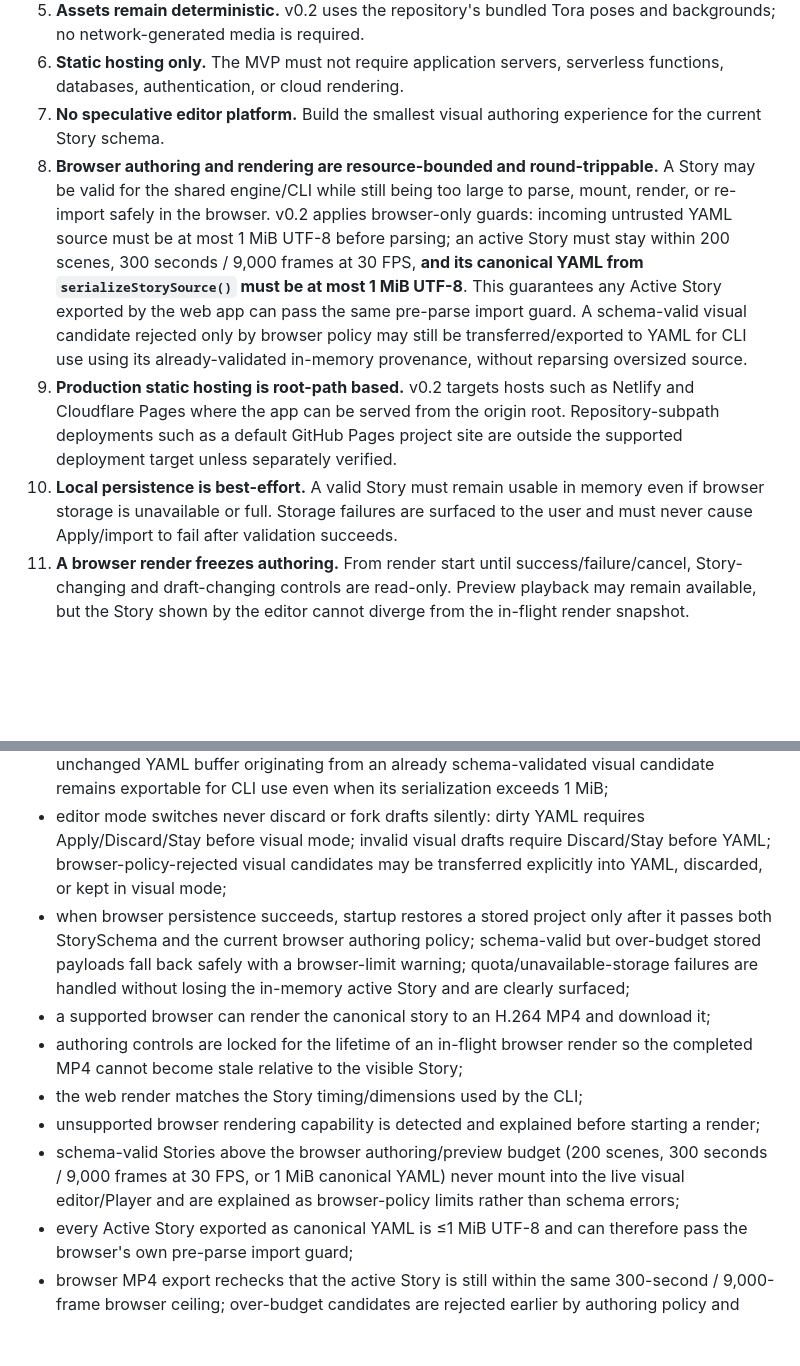
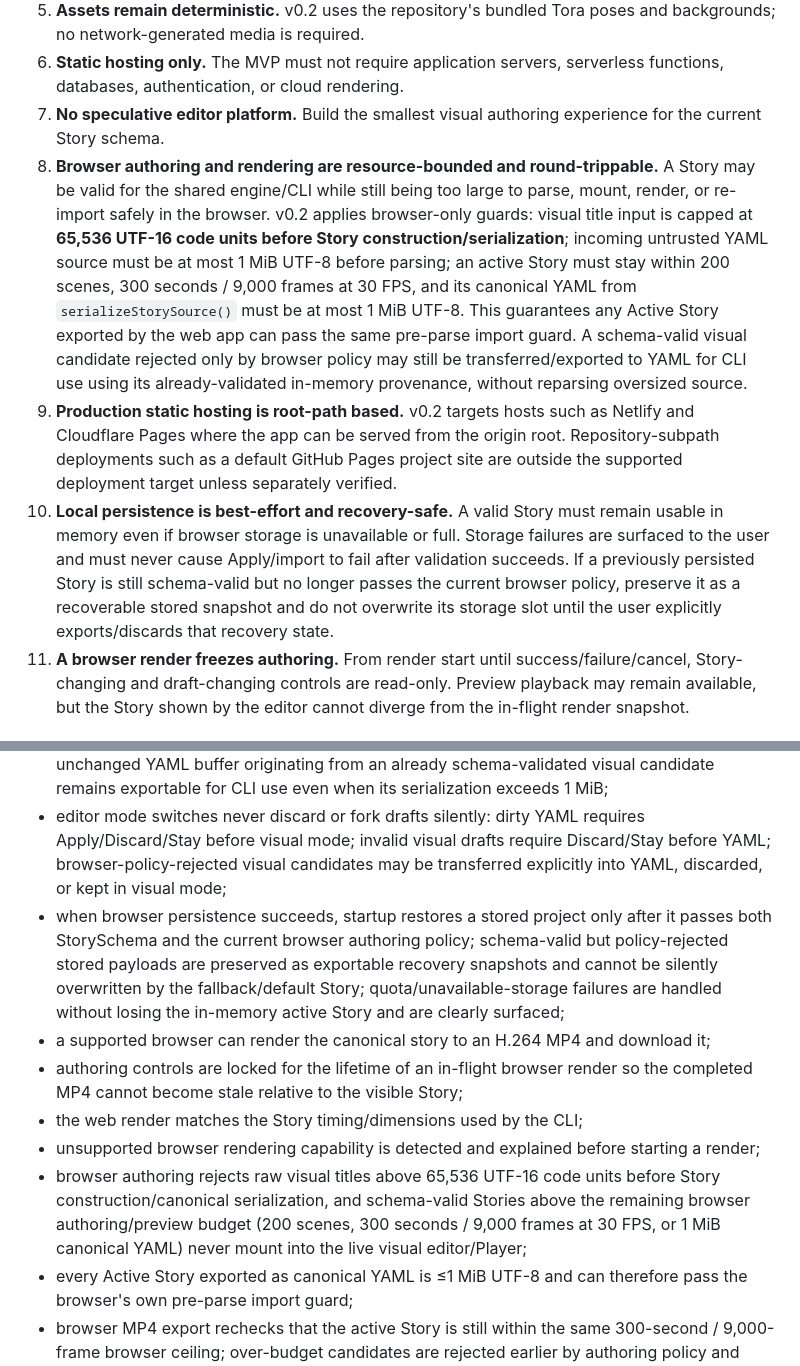
Before and after one commit to juanse-dev/tora-video-engine, a Markdown page: docs/web/README.md, 2 parts joined by grey strips. Rendered like a GitHub page; blank space fills up the shorter version.

Commit message:
docs: protect browser input and stored recovery state

```diff
--- a/docs/web/README.md
+++ b/docs/web/README.md
@@ -37,9 +37,9 @@ The first web version is intentionally single-user, local-first, and backend-fre
 5. **Assets remain deterministic.** v0.2 uses the repository's bundled Tora poses and backgrounds; no network-generated media is required.
 6. **Static hosting only.** The MVP must not require application servers, serverless functions, databases, authentication, or cloud rendering.
 7. **No speculative editor platform.** Build the smallest visual authoring experience for the current Story schema.
-8. **Browser authoring and rendering are resource-bounded and round-trippable.** A Story may be valid for the shared engine/CLI while still being too large to parse, mount, render, or re-import safely in the browser. v0.2 applies browser-only guards: incoming untrusted YAML source must be at most 1 MiB UTF-8 before parsing; an active Story must stay within 200 scenes, 300 seconds / 9,000 frames at 30 FPS, **and its canonical YAML from `serializeStorySource()` must be at most 1 MiB UTF-8**. This guarantees any Active Story exported by the web app can pass the same pre-parse import guard. A schema-valid visual candidate rejected only by browser policy may still be transferred/exported to YAML for CLI use using its already-validated in-memory provenance, without reparsing oversized source.
+8. **Browser authoring and rendering are resource-bounded and round-trippable.** A Story may be valid for the shared engine/CLI while still being too large to parse, mount, render, or re-import safely in the browser. v0.2 applies browser-only guards: visual title input is capped at **65,536 UTF-16 code units before Story construction/serialization**; incoming untrusted YAML source must be at most 1 MiB UTF-8 before parsing; an active Story must stay within 200 scenes, 300 seconds / 9,000 frames at 30 FPS, and its canonical YAML from `serializeStorySource()` must be at most 1 MiB UTF-8. This guarantees any Active Story exported by the web app can pass the same pre-parse import guard. A schema-valid visual candidate rejected only by browser policy may still be transferred/exported to YAML for CLI use using its already-validated in-memory provenance, without reparsing oversized source.
 9. **Production static hosting is root-path based.** v0.2 targets hosts such as Netlify and Cloudflare Pages where the app can be served from the origin root. Repository-subpath deployments such as a default GitHub Pages project site are outside the supported deployment target unless separately verified.
-10. **Local persistence is best-effort.** A valid Story must remain usable in memory even if browser storage is unavailable or full. Storage failures are surfaced to the user and must never cause Apply/import to fail after validation succeeds.
+10. **Local persistence is best-effort and recovery-safe.** A valid Story must remain usable in memory even if browser storage is unavailable or full. Storage failures are surfaced to the user and must never cause Apply/import to fail after validation succeeds. If a previously persisted Story is still schema-valid but no longer passes the current browser policy, preserve it as a recoverable stored snapshot and do not overwrite its storage slot until the user explicitly exports/discards that recovery state.
 11. **A browser render freezes authoring.** From render start until success/failure/cancel, Story-changing and draft-changing controls are read-only. Preview playback may remain available, but the Story shown by the editor cannot diverge from the in-flight render snapshot.
 
 ## System architecture
@@ -176,12 +178,12 @@ v0.2 is complete only when all of the following are true:
 - any pending editor candidate that has not become the active Story—because it is schema-invalid, browser-policy-ineligible, or unapplied YAML—produces actionable feedback and disables MP4 export until resolved or discarded;
 - YAML can be imported, validated, edited, and exported without changing the Story contract; browser parsing refuses untrusted sources above 1 MiB before YAML parsing, while an unchanged YAML buffer originating from an already schema-validated visual candidate remains exportable for CLI use even when its serialization exceeds 1 MiB;
 - editor mode switches never discard or fork drafts silently: dirty YAML requires Apply/Discard/Stay before visual mode; invalid visual drafts require Discard/Stay before YAML; browser-policy-rejected visual candidates may be transferred explicitly into YAML, discarded, or kept in visual mode;
-- when browser persistence succeeds, startup restores a stored project only after it passes both StorySchema and the current browser authoring policy; schema-valid but over-budget stored payloads fall back safely with a browser-limit warning; quota/unavailable-storage failures are handled without losing the in-memory active Story and are clearly surfaced;
+- when browser persistence succeeds, startup restores a stored project only after it passes both StorySchema and the current browser authoring policy; schema-valid but policy-rejected stored payloads are preserved as exportable recovery snapshots and cannot be silently overwritten by the fallback/default Story; quota/unavailable-storage failures are handled without losing the in-memory active Story and are clearly surfaced;
 - a supported browser can render the canonical story to an H.264 MP4 and download it;
 - authoring controls are locked for the lifetime of an in-flight browser render so the completed MP4 cannot become stale relative to the visible Story;
 - the web render matches the Story timing/dimensions used by the CLI;
 - unsupported browser rendering capability is detected and explained before starting a render;
-- schema-valid Stories above the browser authoring/preview budget (200 scenes, 300 seconds / 9,000 frames at 30 FPS, or 1 MiB canonical YAML) never mount into the live visual editor/Player and are explained as browser-policy limits rather than schema errors;
+- browser authoring rejects raw visual titles above 65,536 UTF-16 code units before Story construction/canonical serialization, and schema-valid Stories above the remaining browser authoring/preview budget (200 scenes, 300 seconds / 9,000 frames at 30 FPS, or 1 MiB canonical YAML) never mount into the live visual editor/Player;
 - every Active Story exported as canonical YAML is ≤1 MiB UTF-8 and can therefore pass the browser's own pre-parse import guard;
 - browser MP4 export rechecks that the active Story is still within the same 300-second / 9,000-frame browser ceiling; over-budget candidates are rejected earlier by authoring policy and cannot become active/renderable;
 - no custom backend is required to use the application.
```
Also changed, not shown: other parts of docs/web/README.md (+5 -3 lines).
